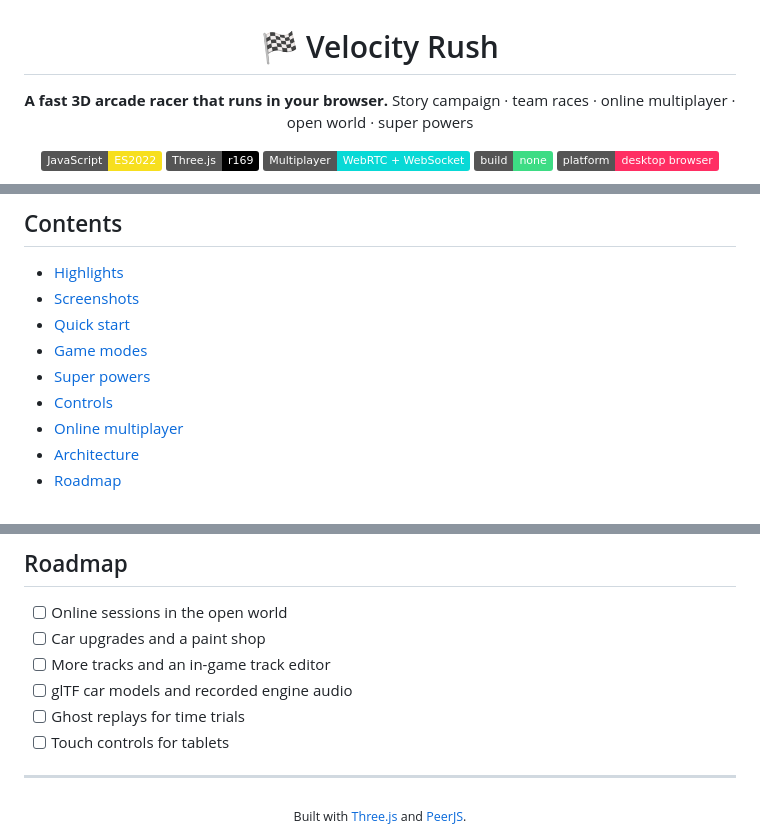
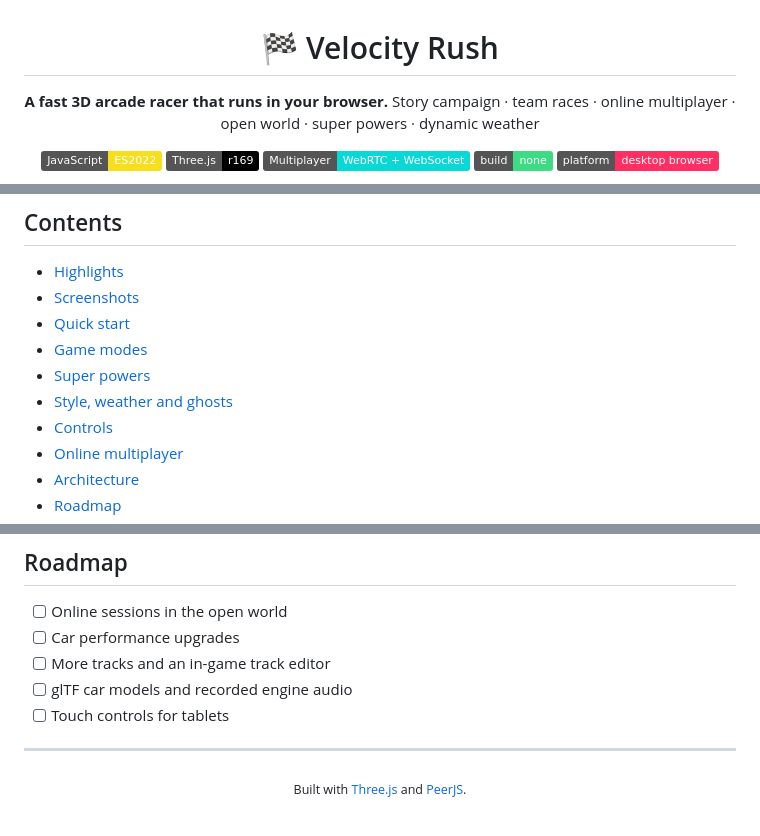
Before and after one commit to Atharv96KOG1/velocity-rush-game, a Markdown page: README.md, 3 parts joined by grey strips. GitHub-like rendering; badges without logos.

```diff
--- a/README.md
+++ b/README.md
@@ -3,7 +3,7 @@
 # 🏁 Velocity Rush
 
 **A fast 3D arcade racer that runs in your browser.**
-Story campaign · team races · online multiplayer · open world · super powers
+Story campaign · team races · online multiplayer · open world · super powers · dynamic weather
 
 ![JavaScript](https://img.shields.io/badge/JavaScript-ES2022-f7df1e?logo=javascript&logoColor=black)
 ![Three.js](https://img.shields.io/badge/Three.js-r169-000000?logo=threedotjs&logoColor=white)
@@ -24,6 +24,7 @@ Story campaign · team races · online multiplayer · open world · super powers
 - [Quick start](#quick-start)
 - [Game modes](#game-modes)
 - [Super powers](#super-powers)
+- [Style, weather and ghosts](#style-weather-and-ghosts)
 - [Controls](#controls)
 - [Online multiplayer](#online-multiplayer)
 - [Architecture](#architecture)
@@ -178,10 +214,9 @@ velocity-rush/
 ## Roadmap
 
 - [ ] Online sessions in the open world
-- [ ] Car upgrades and a paint shop
+- [ ] Car performance upgrades
 - [ ] More tracks and an in-game track editor
 - [ ] glTF car models and recorded engine audio
-- [ ] Ghost replays for time trials
 - [ ] Touch controls for tablets
 
 ---
```
Also changed, not shown: other parts of README.md (+36 -1 lines), docs/screenshots/rain-night.jpg (added), 16 other files.
